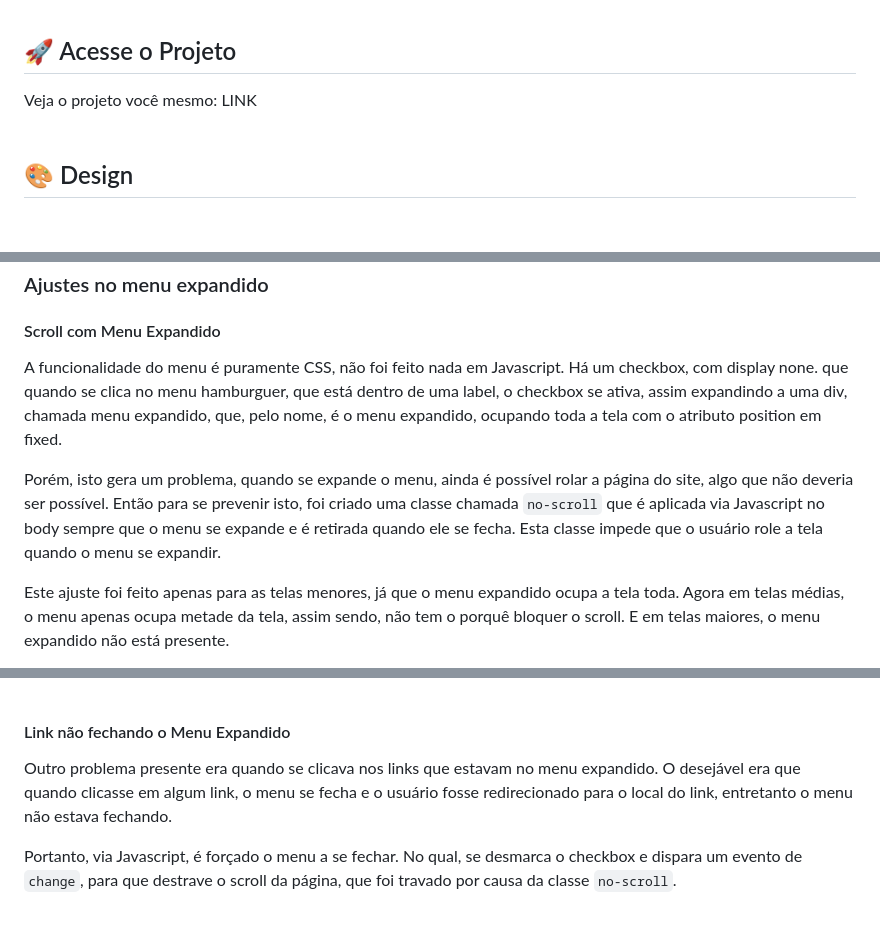
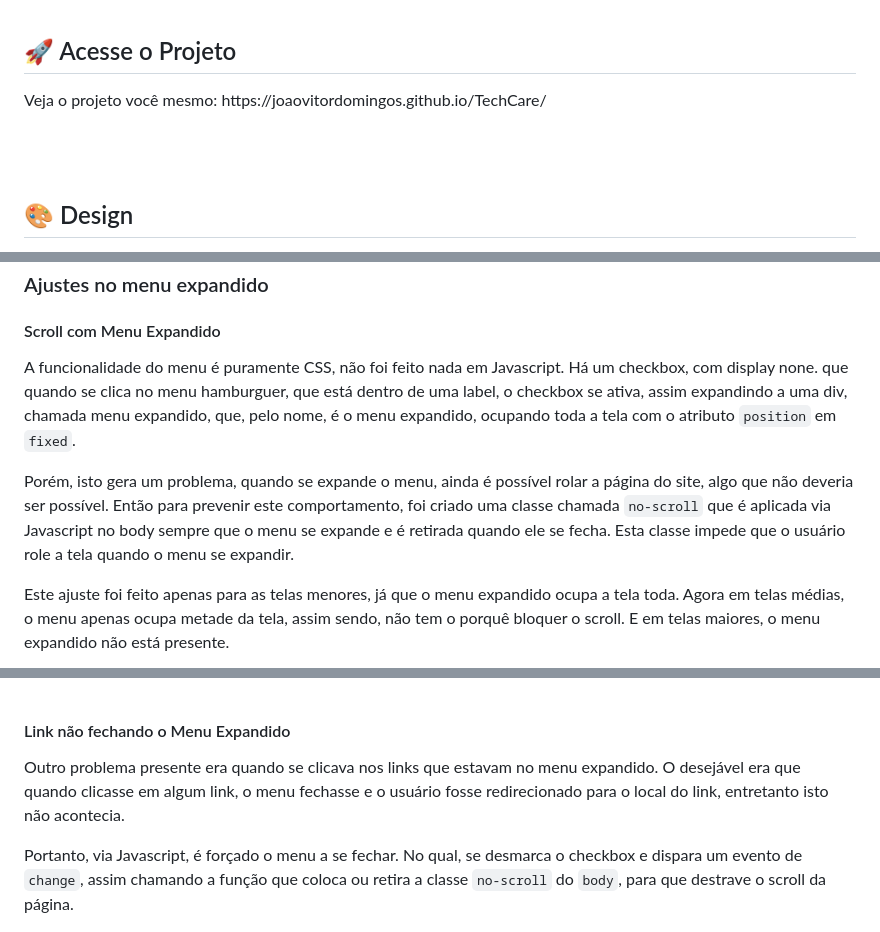
Before and after one commit to JoaoVitorDomingos/TechCare, a Markdown page: README.md, 3 parts joined by grey strips. GitHub-like rendering; blank space fills up the shorter version.

```diff
--- a/README.md
+++ b/README.md
@@ -33,7 +33,7 @@
 <br>
 
 <h2 id="acesso">🚀 Acesse o Projeto</h2>
-Veja o projeto você mesmo: LINK
+<p>Veja o projeto você mesmo: https://joaovitordomingos.github.io/TechCare/</p>
 
 <br>
 <br>
@@ -82,8 +84,8 @@ Veja o projeto você mesmo: LINK
 
 <h3 id="menu">Ajustes no menu expandido</h3>
 <h4>Scroll com Menu Expandido</h4>
-<p>A funcionalidade do menu é puramente CSS, não foi feito nada em Javascript. Há um checkbox, com display none. que quando se clica no menu hamburguer, que está dentro de uma label, o checkbox se ativa, assim expandindo a uma div, chamada menu expandido, que, pelo nome, é o menu expandido, ocupando toda a tela com o atributo position em fixed.</p>
-<p>Porém, isto gera um problema, quando se expande o menu, ainda é possível rolar a página do site, algo que não deveria ser possível. Então para se prevenir isto, foi criado uma classe chamada <code>no-scroll</code> que é aplicada via Javascript no body sempre que o menu se expande e é retirada quando ele se fecha. Esta classe impede que o usuário role a tela quando o menu se expandir.</p>
+<p>A funcionalidade do menu é puramente CSS, não foi feito nada em Javascript. Há um checkbox, com display none. que quando se clica no menu hamburguer, que está dentro de uma label, o checkbox se ativa, assim expandindo a uma div, chamada menu expandido, que, pelo nome, é o menu expandido, ocupando toda a tela com o atributo <code>position</code> em <code>fixed</code>.</p>
+<p>Porém, isto gera um problema, quando se expande o menu, ainda é possível rolar a página do site, algo que não deveria ser possível. Então para prevenir este comportamento, foi criado uma classe chamada <code>no-scroll</code> que é aplicada via Javascript no body sempre que o menu se expande e é retirada quando ele se fecha. Esta classe impede que o usuário role a tela quando o menu se expandir.</p>
 <p>Este ajuste foi feito apenas para as telas menores, já que o menu expandido ocupa a tela toda. Agora em telas médias, o menu apenas ocupa metade da tela, assim sendo, não tem o porquê bloquer o scroll. E em telas maiores, o menu expandido não está presente.</p>
 <div align="center">
     <img src="imgs/readme/js/classe_no_scroll.jpg" alt="Imagem da classe no-scroll" width="200px">
@@ -91,8 +93,8 @@ Veja o projeto você mesmo: LINK
 </div>
 <br>
 <h4>Link não fechando o Menu Expandido</h4>
-<p>Outro problema presente era quando se clicava nos links que estavam no menu expandido. O desejável era que quando clicasse em algum link, o menu se fecha e o usuário fosse redirecionado para o local do link, entretanto o menu não estava fechando.</p>
-<p>Portanto, via Javascript, é forçado o menu a se fechar. No qual, se desmarca o checkbox e dispara um evento de <code>change</code>, para que destrave o scroll da página, que foi travado por causa da classe <code>no-scroll</code>.</p>
+<p>Outro problema presente era quando se clicava nos links que estavam no menu expandido. O desejável era que quando clicasse em algum link, o menu fechasse e o usuário fosse redirecionado para o local do link, entretanto isto não acontecia.</p>
+<p>Portanto, via Javascript, é forçado o menu a se fechar. No qual, se desmarca o checkbox e dispara um evento de <code>change</code>, assim chamando a função que coloca ou retira a classe <code>no-scroll</code> do <code>body</code>, para que destrave o scroll da página.</p>
 <p align="center"><img src="imgs/readme/js/js_links.jpg" alt="Imagem do código JS referente ao problema" width="500px"></p>
 
 <br>
```
Also changed, not shown: other parts of README.md (+9 -9 lines).
